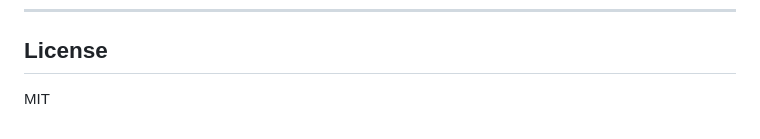
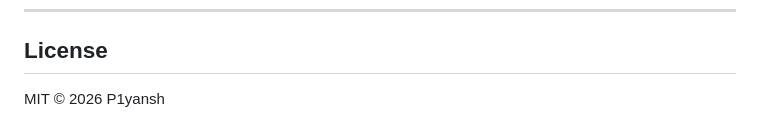
Before and after one commit to P1yansh/hermes, a Markdown page: README.md, the part around the change. GitHub-like rendering.

Commit message:
docs: update LICENSE copyright year/holder

```diff
--- a/README.md
+++ b/README.md
@@ -182,4 +182,4 @@ The free Render instance has no GPU, so `llama-server` telemetry reports `offlin
 
 ## License
 
-MIT
+MIT © 2026 P1yansh
```
